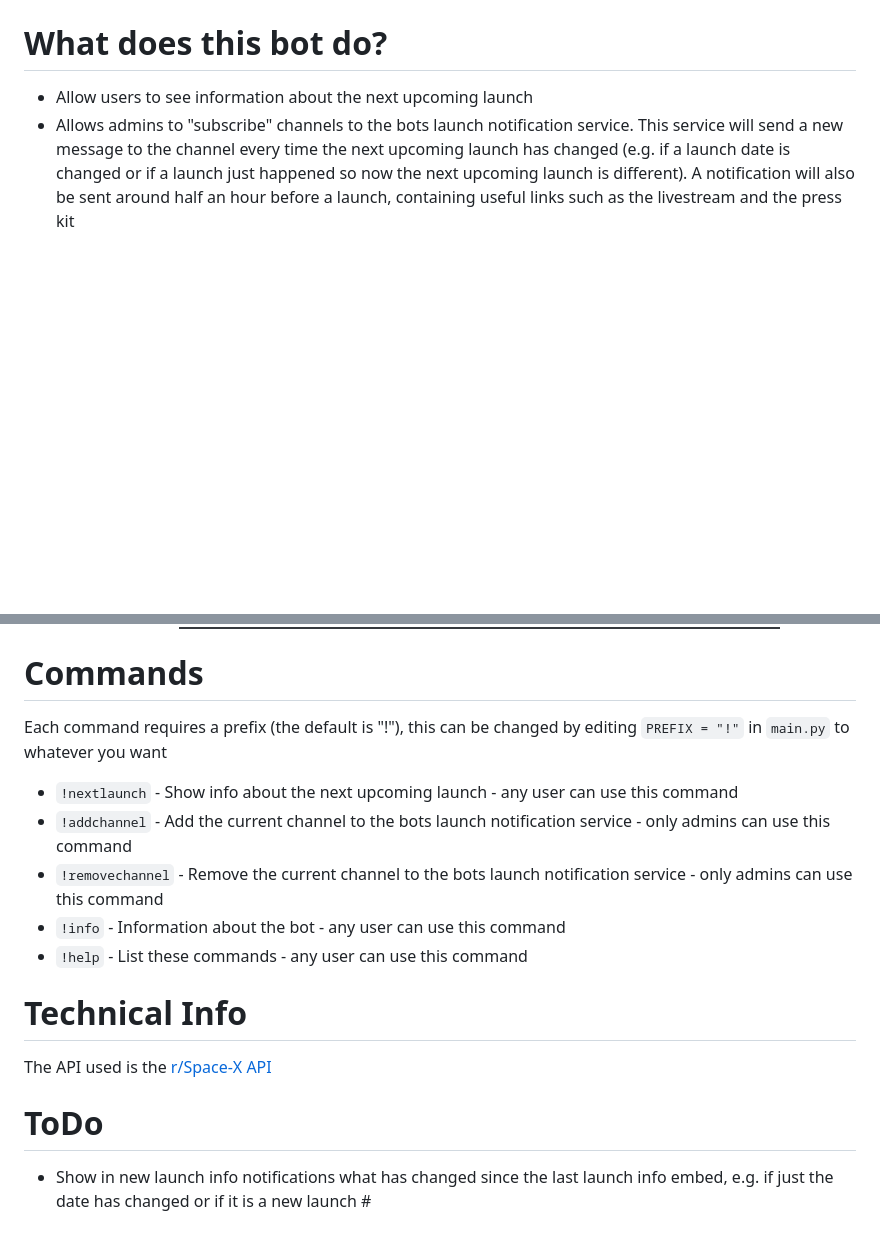
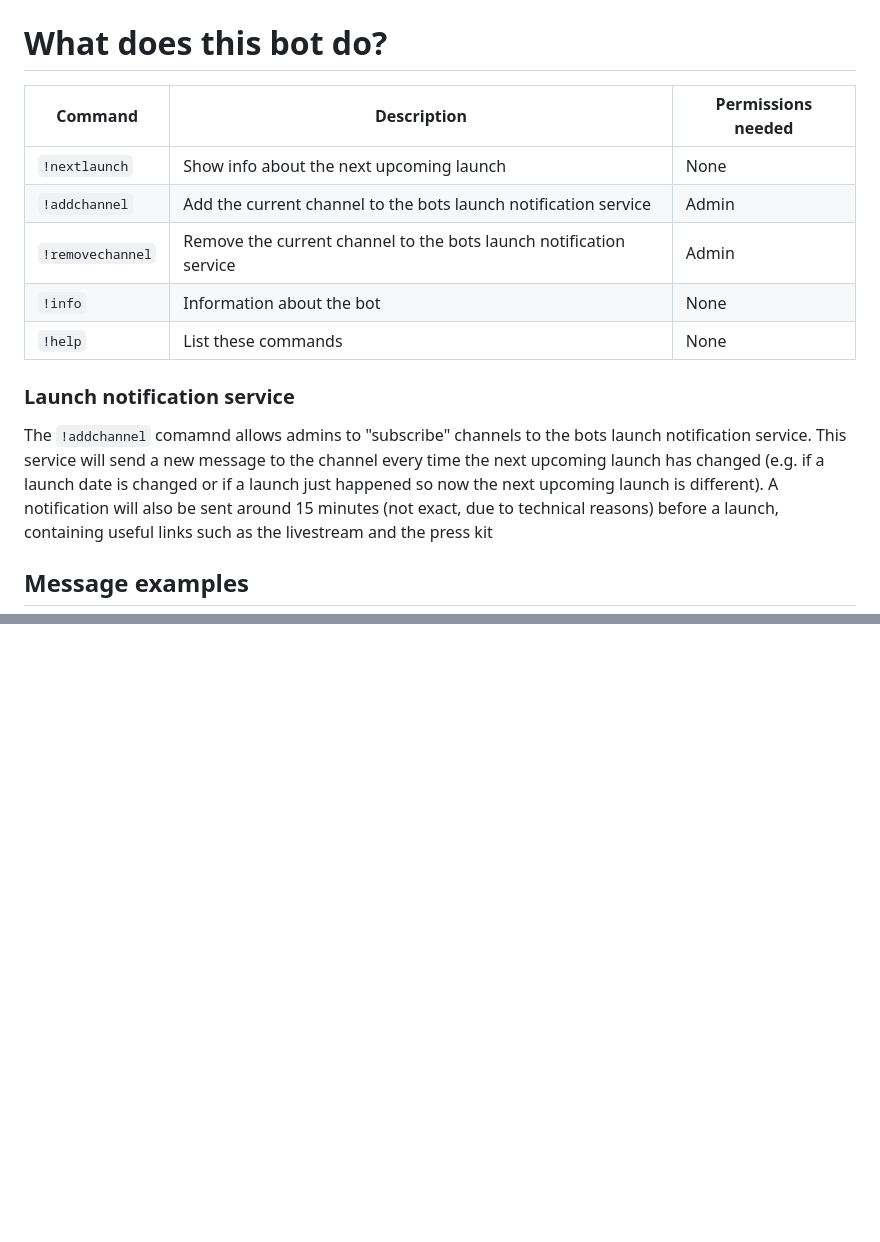
Before and after one commit to SpaceXLaunchBot/SpaceXLaunchBot, a Markdown page: README.md, 2 parts joined by grey strips. Drawn GitHub-style; pictures changed too: screenshots/launchNotif.png; blank space fills up the shorter version.

Commit message:
Update screenshots, readme and todos

```diff
--- a/README.md
+++ b/README.md
@@ -13,7 +13,18 @@ Also provides a notification service for launch information and reminders for la
 
 # What does this bot do?
 
- - Allow users to see information about the next upcoming launch
- - Allows admins to "subscribe" channels to the bots launch notification service. This service will send a new message to the channel every time the next upcoming launch has changed (e.g. if a launch date is changed or if a launch just happened so now the next upcoming launch is different). A notification will also be sent around half an hour before a launch, containing useful links such as the livestream and the press kit
+Command|Description|Permissions needed
+---|---|---
+`!nextlaunch`|Show info about the next upcoming launch|None
+`!addchannel`|Add the current channel to the bots launch notification service|Admin
+`!removechannel`|Remove the current channel to the bots launch notification service|Admin
+`!info`|Information about the bot|None
+`!help`|List these commands|None
+
+### Launch notification service
+
+The `!addchannel` comamnd allows admins to "subscribe" channels to the bots launch notification service. This service will send a new message to the channel every time the next upcoming launch has changed (e.g. if a launch date is changed or if a launch just happened so now the next upcoming launch is different). A notification will also be sent around 15 minutes (not exact, due to technical reasons) before a launch, containing useful links such as the livestream and the press kit
+
+## Message examples
 
 Launch Info:
@@ -25,19 +36 @@ Launch Notification:
 ![LaunchNotif](screenshots/launchNotif.png)
-
-# Commands
-
-Each command requires a prefix (the default is "!"), this can be changed by editing `PREFIX = "!"` in `main.py` to whatever you want
-
- - `!nextlaunch` - Show info about the next upcoming launch - any user can use this command
- - `!addchannel` - Add the current channel to the bots launch notification service - only admins can use this command
- - `!removechannel` - Remove the current channel to the bots launch notification service - only admins can use this command
- - `!info` - Information about the bot - any user can use this command
- - `!help` - List these commands - any user can use this command
-
- # Technical Info
-
- The API used is the [r/Space-X API](https://github.com/r-spacex/SpaceX-API)
-
-# ToDo
-
- - Show in new launch info notifications what has changed since the last launch info embed, e.g. if just the date has changed or if it is a new launch #
```
Also changed, not shown: other parts of README.md (+2 -2 lines), TODO.md (+1 -0 lines), screenshots/launchInfo.png.
